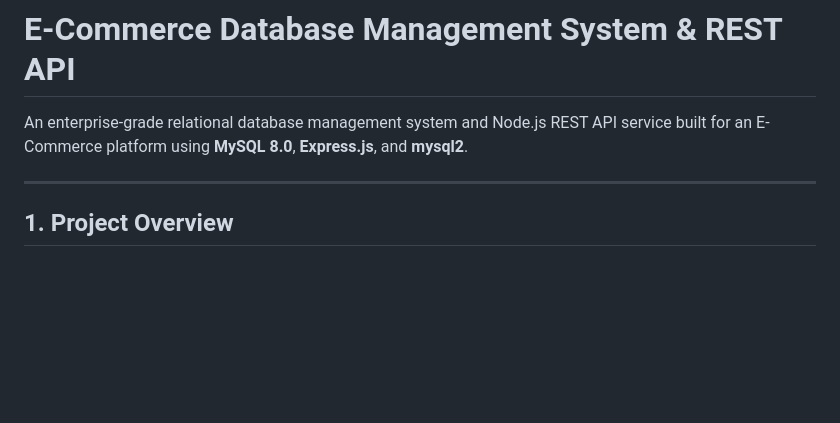
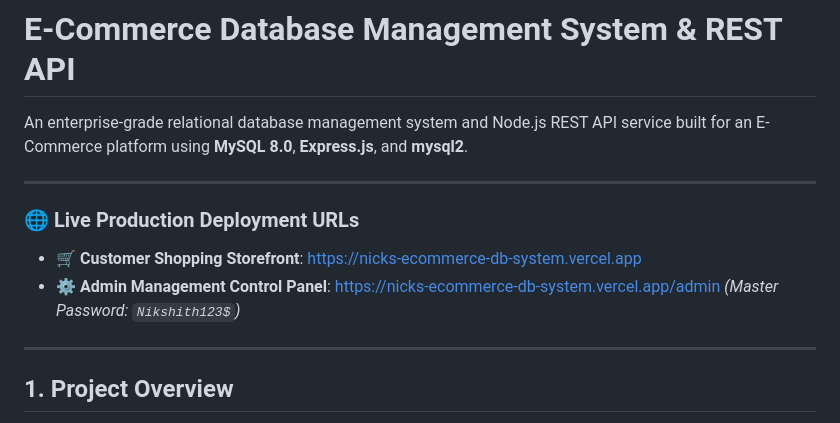
Before and after one commit to alexnikshith/E-Commerce-Database-Management-System, a Markdown page: README.md, the part around the change. Drawn GitHub-style; blank space fills up the shorter version.

Commit message:
Add live production deployment URLs to README.md

```diff
--- a/README.md
+++ b/README.md
@@ -1,6 +1,12 @@
 # E-Commerce Database Management System & REST API
 
 An enterprise-grade relational database management system and Node.js REST API service built for an E-Commerce platform using **MySQL 8.0**, **Express.js**, and **mysql2**.
+
+---
+
+### 🌐 Live Production Deployment URLs
+- **🛒 Customer Shopping Storefront**: [https://nicks-ecommerce-db-system.vercel.app](https://nicks-ecommerce-db-system.vercel.app)
+- **⚙️ Admin Management Control Panel**: [https://nicks-ecommerce-db-system.vercel.app/admin](https://nicks-ecommerce-db-system.vercel.app/admin) *(Master Password: `Nikshith123$`)*
 
 ---
 
```
